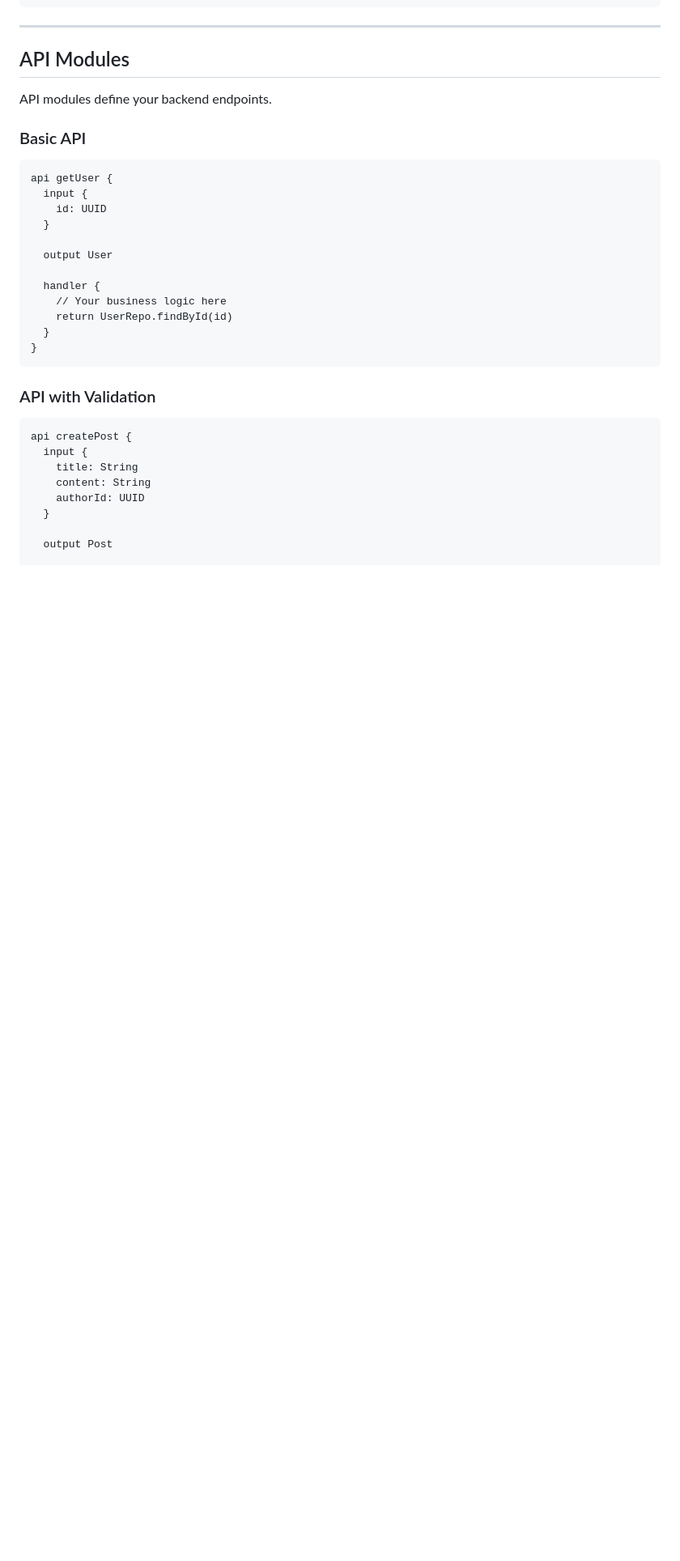
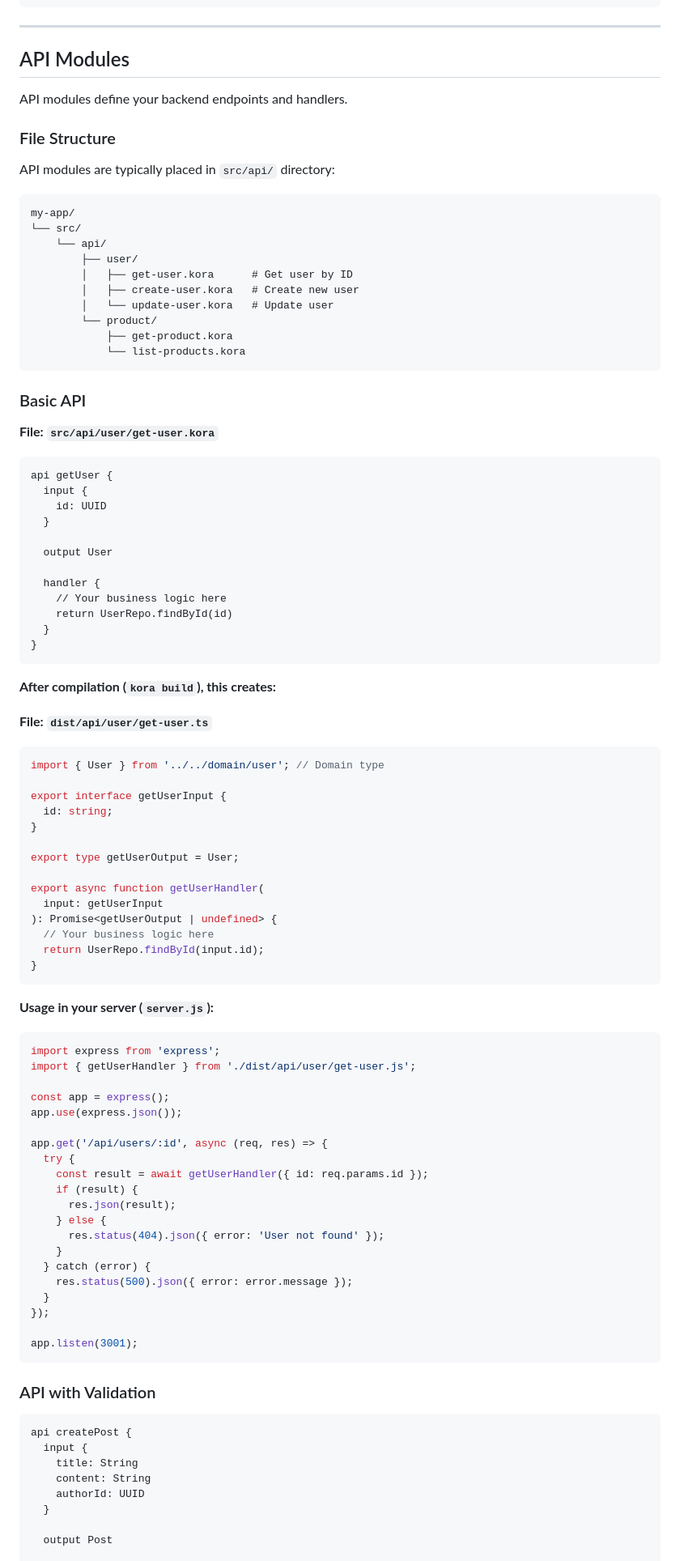
Before and after one commit to upendra-manike/kora, a Markdown page: TUTORIAL.md, the part around one of its changes. Shown at 81% size. GitHub-like rendering; blank space fills up the shorter version.

````diff
--- a/TUTORIAL.md
+++ b/TUTORIAL.md
@@ -544,9 +544,28 @@ module domain Config {
 
 ## API Modules
 
-API modules define your backend endpoints.
+API modules define your backend endpoints and handlers.
+
+### File Structure
+
+API modules are typically placed in `src/api/` directory:
+
+```
+my-app/
+└── src/
+    └── api/
+        ├── user/
+        │   ├── get-user.kora      # Get user by ID
+        │   ├── create-user.kora   # Create new user
+        │   └── update-user.kora   # Update user
+        └── product/
+            ├── get-product.kora
+            └── list-products.kora
+```
 
 ### Basic API
+
+**File: `src/api/user/get-user.kora`**
 
 ```kora
 api getUser {
@@ -561,6 +580,51 @@ api getUser {
     return UserRepo.findById(id)
   }
 }
+```
+
+**After compilation (`kora build`), this creates:**
+
+**File: `dist/api/user/get-user.ts`**
+```typescript
+import { User } from '../../domain/user'; // Domain type
+
+export interface getUserInput {
+  id: string;
+}
+
+export type getUserOutput = User;
+
+export async function getUserHandler(
+  input: getUserInput
+): Promise<getUserOutput | undefined> {
+  // Your business logic here
+  return UserRepo.findById(input.id);
+}
+```
+
+**Usage in your server (`server.js`):**
+
+```javascript
+import express from 'express';
+import { getUserHandler } from './dist/api/user/get-user.js';
+
+const app = express();
+app.use(express.json());
+
+app.get('/api/users/:id', async (req, res) => {
+  try {
+    const result = await getUserHandler({ id: req.params.id });
+    if (result) {
+      res.json(result);
+    } else {
+      res.status(404).json({ error: 'User not found' });
+    }
+  } catch (error) {
+    res.status(500).json({ error: error.message });
+  }
+});
+
+app.listen(3001);
 ```
 
 ### API with Validation
````
Also changed, not shown: other parts of TUTORIAL.md (+150 -3 lines).
